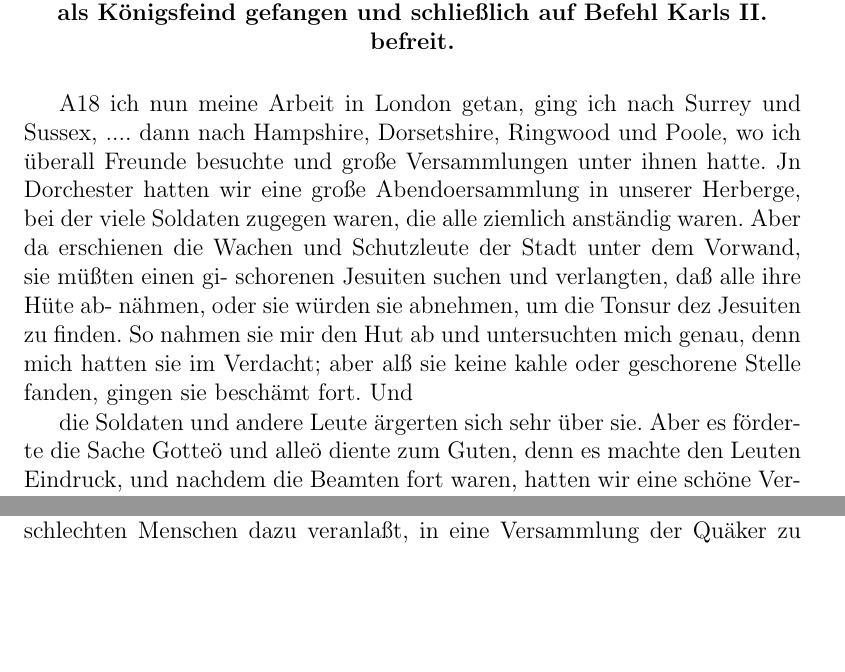
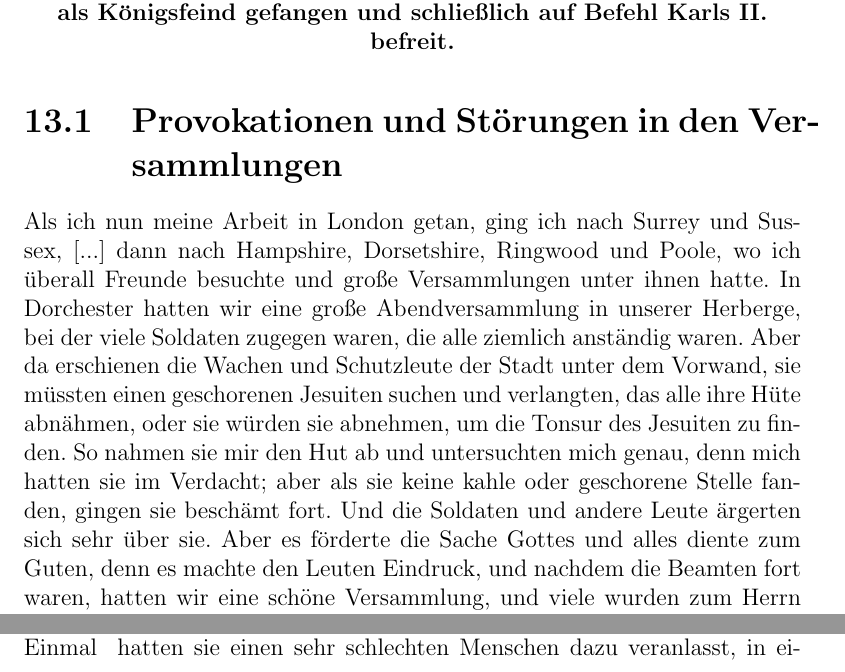
Before and after one commit to OlafRadicke/george_fox_tagebuch, a LaTeX book (komplett.tex, which reads kap_13.tex): two parts of page 153 of 338, joined at a grey line, cut so that both start at the same text, the shorter picture padded with empty space. Compiled offline with pdfLaTeX.

Commit message:
weiter...

```diff
--- a/kap_13.tex
+++ b/kap_13.tex
@@ -9,25 +9,31 @@ Fox als Königsfeind
 gefangen und schließlich auf Befehl Karls II. befreit.}
 \end{center}
 
+\section{Provokationen und Störungen in den Versammlungen}
 
-A18 ich nun meine Arbeit in London getan, ging ich nach
-Surrey und Sussex, .... dann nach Hampshire, Dorsetshire,
-Ringwood und Poole, wo ich überall Freunde besuchte und große
+Als ich nun meine Arbeit in London getan, ging ich nach
+Surrey und Sussex,\ort{Sussex} [...] dann nach Hampshire,
+\ort{Hampshire} Dorsetshire,\ort{Dorsetshire}
+Ringwood\ort{Ringwood} und Poole,\ort{Poole} wo ich überall
+Freunde besuchte und große
 Versammlungen unter ihnen hatte.
-Jn Dorchester hatten wir eine große Abendoersammlung in
-unserer Herberge, bei der viele Soldaten zugegen waren, die alle
+In Dorchester hatten wir eine große Abendversammlung in
+unserer Herberge,\index{Versammlung!in Herberge} bei der
+viele Soldaten\index{Soldaten} zugegen waren, die alle
 ziemlich anständig waren. Aber da erschienen die Wachen und
-Schutzleute der Stadt unter dem Vorwand, sie müßten einen gi-
-schorenen Jesuiten suchen und verlangten, daß alle ihre Hüte ab-
-nähmen, oder sie würden sie abnehmen, um die Tonsur dez Jesuiten
+Schutzleute der Stadt unter dem Vorwand, sie müssten einen
+geschorenen Jesuiten suchen und verlangten, das alle ihre Hüte
+abnähmen,\index{Hut!abnehmen} oder sie würden sie abnehmen,
+um die Tonsur des Jesuiten\index{Schikanen}
 zu finden. So nahmen sie mir den Hut ab und untersuchten
-mich genau, denn mich hatten sie im Verdacht; aber alß sie keine
+mich genau, denn mich hatten sie im Verdacht; aber als sie keine
 kahle oder geschorene Stelle fanden, gingen sie beschämt fort. Und
+% \picinclude{./140-149/p_s146.jpg}
+die Soldaten und andere Leute ärgerten sich sehr über sie. Aber
+es förderte die Sache Gottes und alles diente zum Guten, denn
+es machte den Leuten Eindruck, und nachdem die Beamten fort
+waren, hatten wir eine schöne Versammlung, und viele wurden
+zum Herrn Jesus bekehrt, ihrem Lehrer, der sie erkauft hat und
+sie versöhnen will mit Gott.
 
 
-
-% \picinclude{./140-149/p_s146.jpg}
-die Soldaten und andere Leute ärgerten sich sehr über sie. Aber
-es förderte die Sache Gotteö und alleö diente zum Guten, denn
-es machte den Leuten Eindruck, und nachdem die Beamten fort
-waren, hatten wir eine schöne Versammlung, und viele wurden
@@ -37,7 +41,9 @@ setshire, wo die Preßbhterianer und andere ,,Fromme« sehr böse
+\index{Presbyterianer} und andere \textit{Fromme} sehr böse
 waren und oft die Versammlungen der Freunde störten. Einmal
-hatten sie einen sehr schlechten Menschen dazu veranlaßt, in eine
-Versammlung der Quäker zu gehen und eine Bärenhaut anzu-
-ziehen und Unsinn zu treiben. Er setzte sich gerade dem Freund,
+\index{Versammlung!Störung} \index{Versammlung!Provokation}
+hatten sie einen sehr schlechten Menschen dazu veranlasst,
+in eine Versammlung der Quäker zu gehen und eine Bärenhaut
+anzuziehen und Unsinn zu treiben. Er setzte sich gerade dem Freund,
 der redete, gegenüber mit seiner Bärenhaut über dem Rücken
 und streckte die Zunge herauß und machte eine große Unruhe.
 Aber ein s chwerez Gericht kam über ihn, und seine Strafe schlummerte
```
Also changed, not shown: kap_12.tex (+3 -4 lines), kap_13.tex (4 more changed lines).
